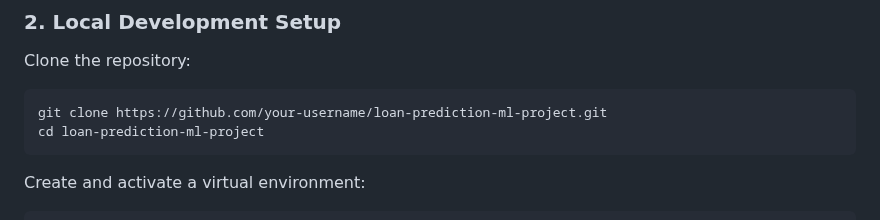
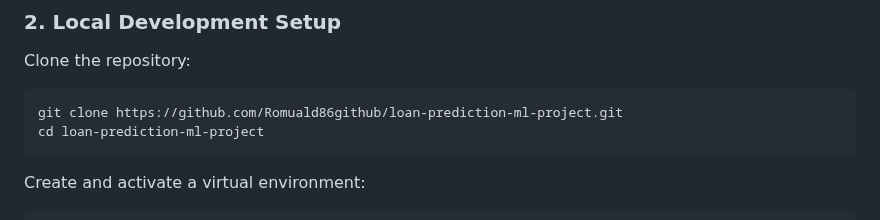
Before and after one commit to Romuald86github/loan-prediction-ml-project, a Markdown page: README.md, the part around the change. Rendered like a GitHub page.

Commit message:
update github link in the readme

````diff
--- a/README.md
+++ b/README.md
@@ -104,7 +104,7 @@ You can try the loan prediction model directly by:
 
 Clone the repository:
 ```bash
-git clone https://github.com/your-username/loan-prediction-ml-project.git
+git clone https://github.com/Romuald86github/loan-prediction-ml-project.git
 cd loan-prediction-ml-project
 ```
 
````
